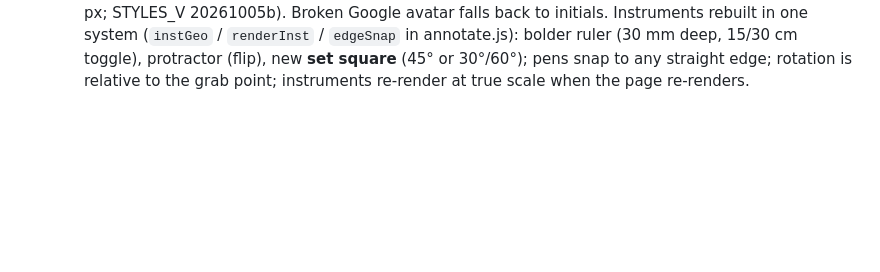
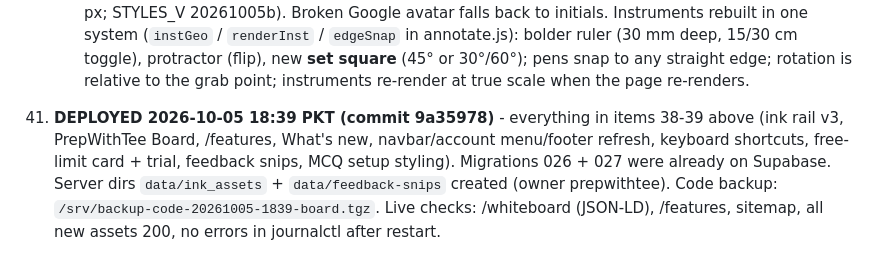
Before and after one commit to M-Taahaa-14/PrepwithTee, a Markdown page: CLAUDE.md, the part around the change. Drawn GitHub-style; blank space fills up the shorter version.

Commit message:
CLAUDE.md: whiteboard + shortcuts + limit card deployed
Co-Authored-By: Claude Opus 5.5 <noreply@anthropic.com>

```diff
--- a/CLAUDE.md
+++ b/CLAUDE.md
@@ -996,3 +996,10 @@ linked), not agreement with any external file.
       (`instGeo` / `renderInst` / `edgeSnap` in annotate.js): bolder ruler (30 mm deep, 15/30 cm toggle),
       protractor (flip), new **set square** (45° or 30°/60°); pens snap to any straight edge; rotation is
       relative to the grab point; instruments re-render at true scale when the page re-renders.
+
+40. **DEPLOYED 2026-10-05 18:39 PKT (commit 9a35978)** - everything in items 38-39 above (ink rail v3,
+    PrepWithTee Board, /features, What's new, navbar/account menu/footer refresh, keyboard shortcuts,
+    free-limit card + trial, feedback snips, MCQ setup styling). Migrations 026 + 027 were already on
+    Supabase. Server dirs `data/ink_assets` + `data/feedback-snips` created (owner prepwithtee).
+    Code backup: `/srv/backup-code-20261005-1839-board.tgz`. Live checks: /whiteboard (JSON-LD),
+    /features, sitemap, all new assets 200, no errors in journalctl after restart.
```
